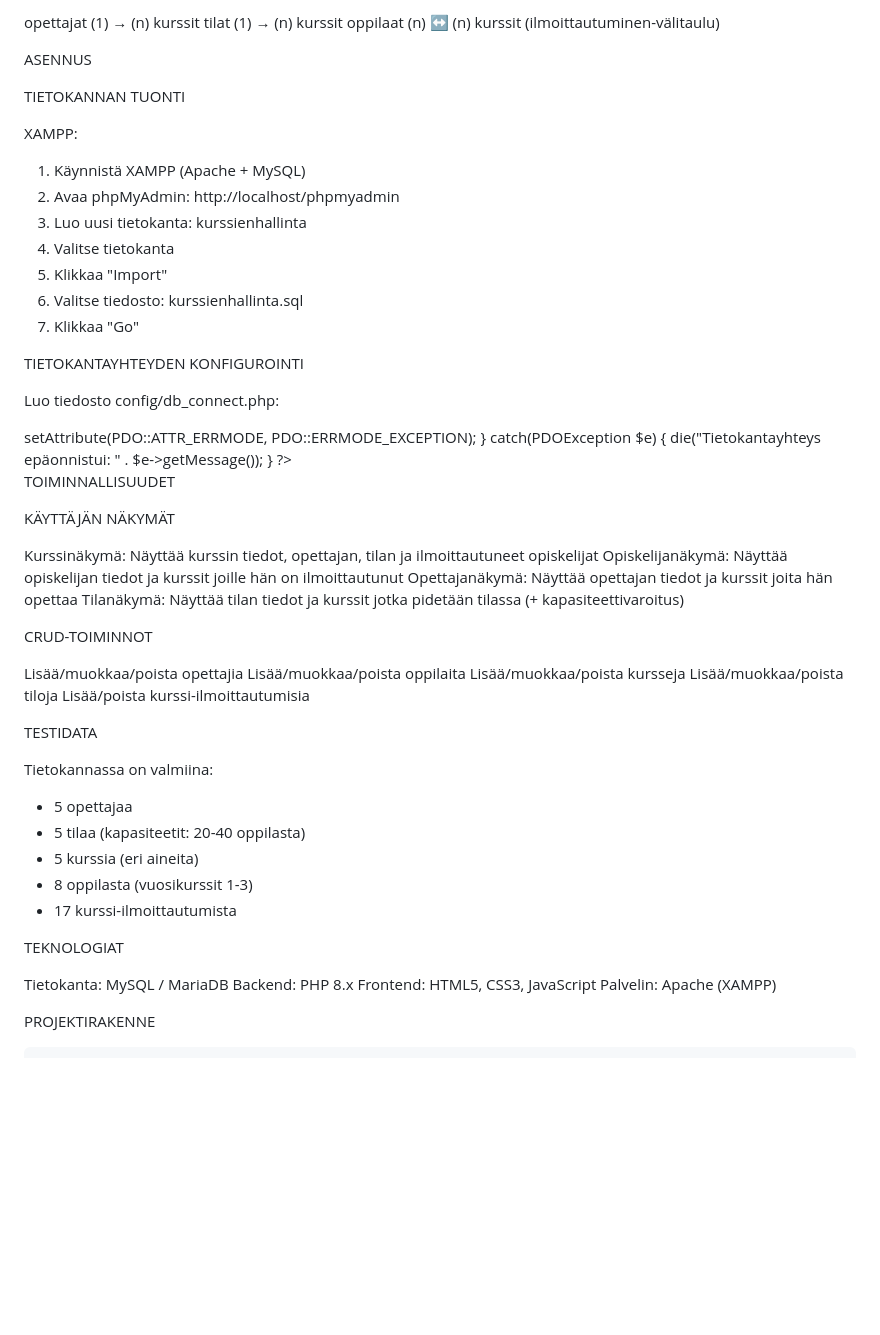
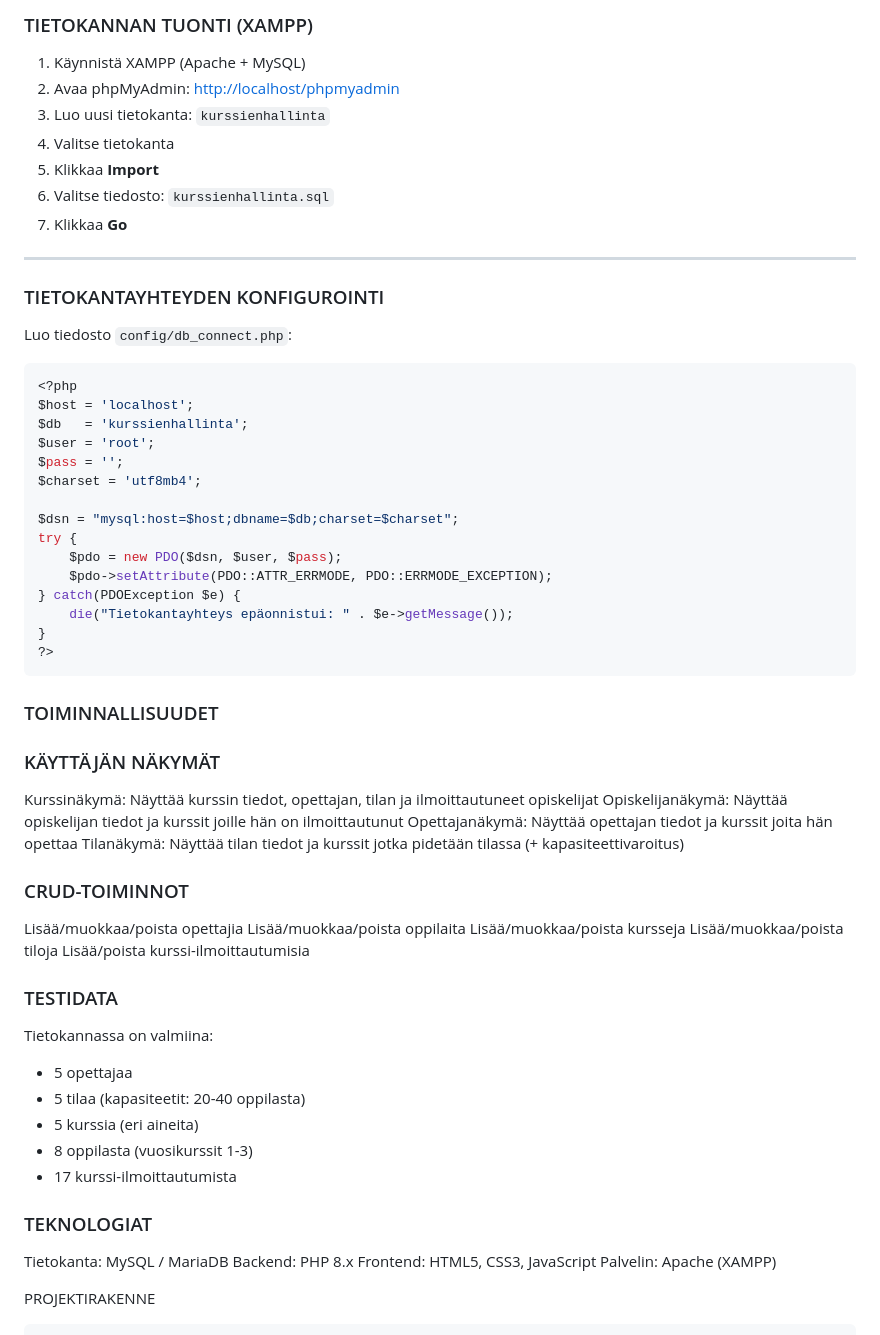
Before and after one commit to Temetsio/kurssienhallinta, a Markdown page: README.md, the part around one of its changes. Rendered like a GitHub page; blank space fills up the shorter version.

````diff
--- a/README.md
+++ b/README.md
@@ -56,47 +81,41 @@ RELAATIOT
 
-opettajat (1) → (n) kurssit
-tilat (1) → (n) kurssit
-oppilaat (n) ↔ (n) kurssit (ilmoittautuminen-välitaulu)
+### TIETOKANNAN TUONTI (XAMPP)
+1. Käynnistä XAMPP (Apache + MySQL)
+2. Avaa phpMyAdmin: [http://localhost/phpmyadmin](http://localhost/phpmyadmin)
+3. Luo uusi tietokanta: `kurssienhallinta`
+4. Valitse tietokanta
+5. Klikkaa **Import**
+6. Valitse tiedosto: `kurssienhallinta.sql`
+7. Klikkaa **Go**
 
+---
 
-ASENNUS
+### TIETOKANTAYHTEYDEN KONFIGUROINTI
 
-TIETOKANNAN TUONTI
+Luo tiedosto `config/db_connect.php`:
 
-XAMPP:
-1. Käynnistä XAMPP (Apache + MySQL)
-2. Avaa phpMyAdmin: http://localhost/phpmyadmin
-3. Luo uusi tietokanta: kurssienhallinta
-4. Valitse tietokanta
-5. Klikkaa "Import"
-6. Valitse tiedosto: kurssienhallinta.sql
-7. Klikkaa "Go"
-
-
-TIETOKANTAYHTEYDEN KONFIGUROINTI
-
-Luo tiedosto config/db_connect.php:
-
+```php
 <?php
 $host = 'localhost';
-$dbname = 'kurssienhallinta';
-$username = 'root';
-$password = '';
+$db   = 'kurssienhallinta';
+$user = 'root';
+$pass = '';
+$charset = 'utf8mb4';
 
+$dsn = "mysql:host=$host;dbname=$db;charset=$charset";
 try {
-    $pdo = new PDO("mysql:host=$host;dbname=$dbname;charset=utf8mb4", $username, $password);
+    $pdo = new PDO($dsn, $user, $pass);
     $pdo->setAttribute(PDO::ATTR_ERRMODE, PDO::ERRMODE_EXCEPTION);
 } catch(PDOException $e) {
     die("Tietokantayhteys epäonnistui: " . $e->getMessage());
 }
 ?>
+```
 
 
+### TOIMINNALLISUUDET
 
-
-TOIMINNALLISUUDET
-
-KÄYTTÄJÄN NÄKYMÄT
+### KÄYTTÄJÄN NÄKYMÄT
 
 Kurssinäkymä: Näyttää kurssin tiedot, opettajan, tilan ja ilmoittautuneet opiskelijat
 Opiskelijanäkymä: Näyttää opiskelijan tiedot ja kurssit joille hän on ilmoittautunut
@@ -104,7 +123,7 @@ Opettajanäkymä: Näyttää opettajan tiedot ja kurssit joita hän opettaa
 Tilanäkymä: Näyttää tilan tiedot ja kurssit jotka pidetään tilassa (+ kapasiteettivaroitus)
 
 
-CRUD-TOIMINNOT
+### CRUD-TOIMINNOT
 
 Lisää/muokkaa/poista opettajia
 Lisää/muokkaa/poista oppilaita
@@ -113,7 +132,7 @@ Lisää/muokkaa/poista tiloja
 Lisää/poista kurssi-ilmoittautumisia
 
 
-TESTIDATA
+### TESTIDATA
 
 Tietokannassa on valmiina:
 - 5 opettajaa
@@ -123,7 +142,7 @@ Tietokannassa on valmiina:
 - 17 kurssi-ilmoittautumista
 
 
-TEKNOLOGIAT
+### TEKNOLOGIAT
 
 Tietokanta: MySQL / MariaDB
 Backend: PHP 8.x
````
Also changed, not shown: other parts of README.md (+70 -45 lines).
